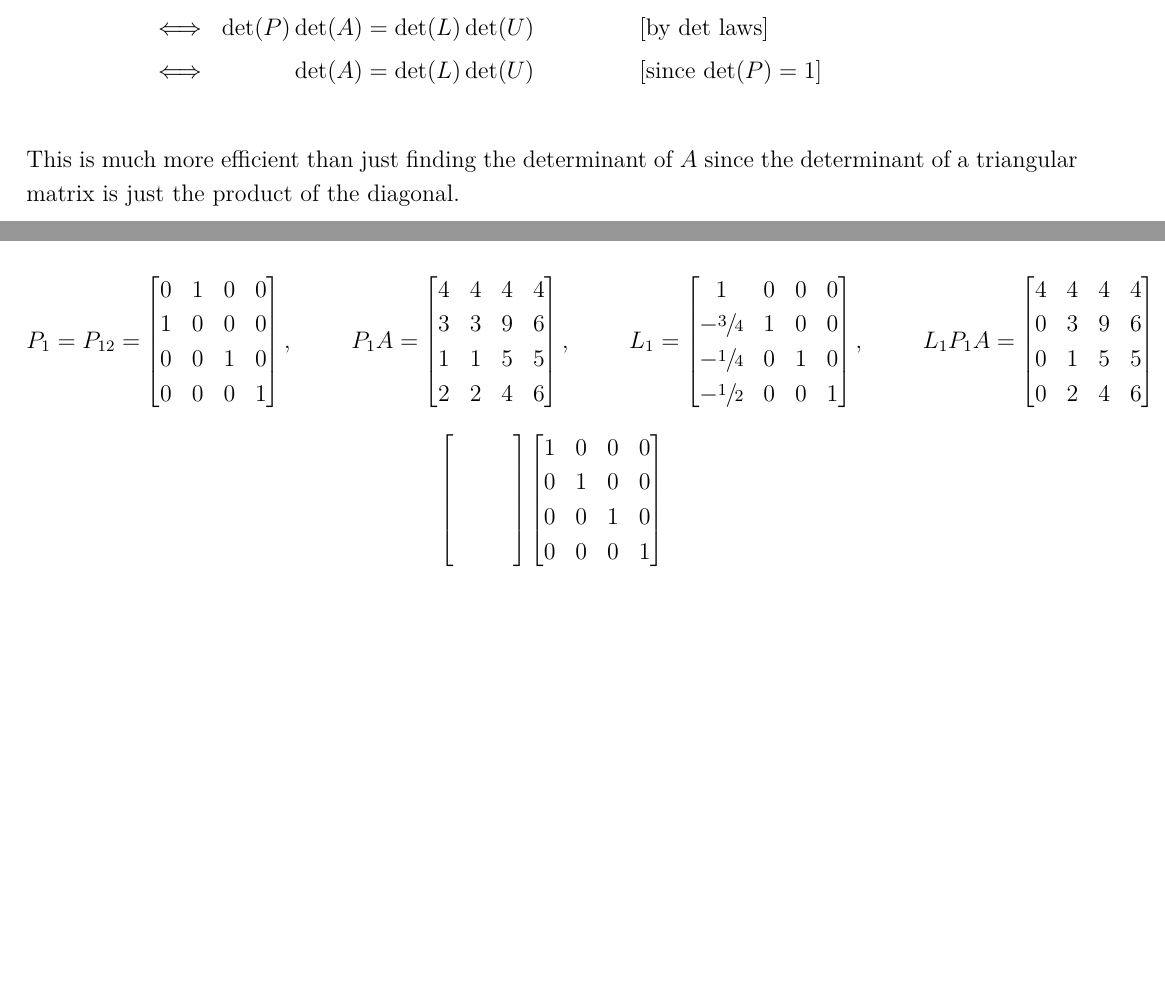
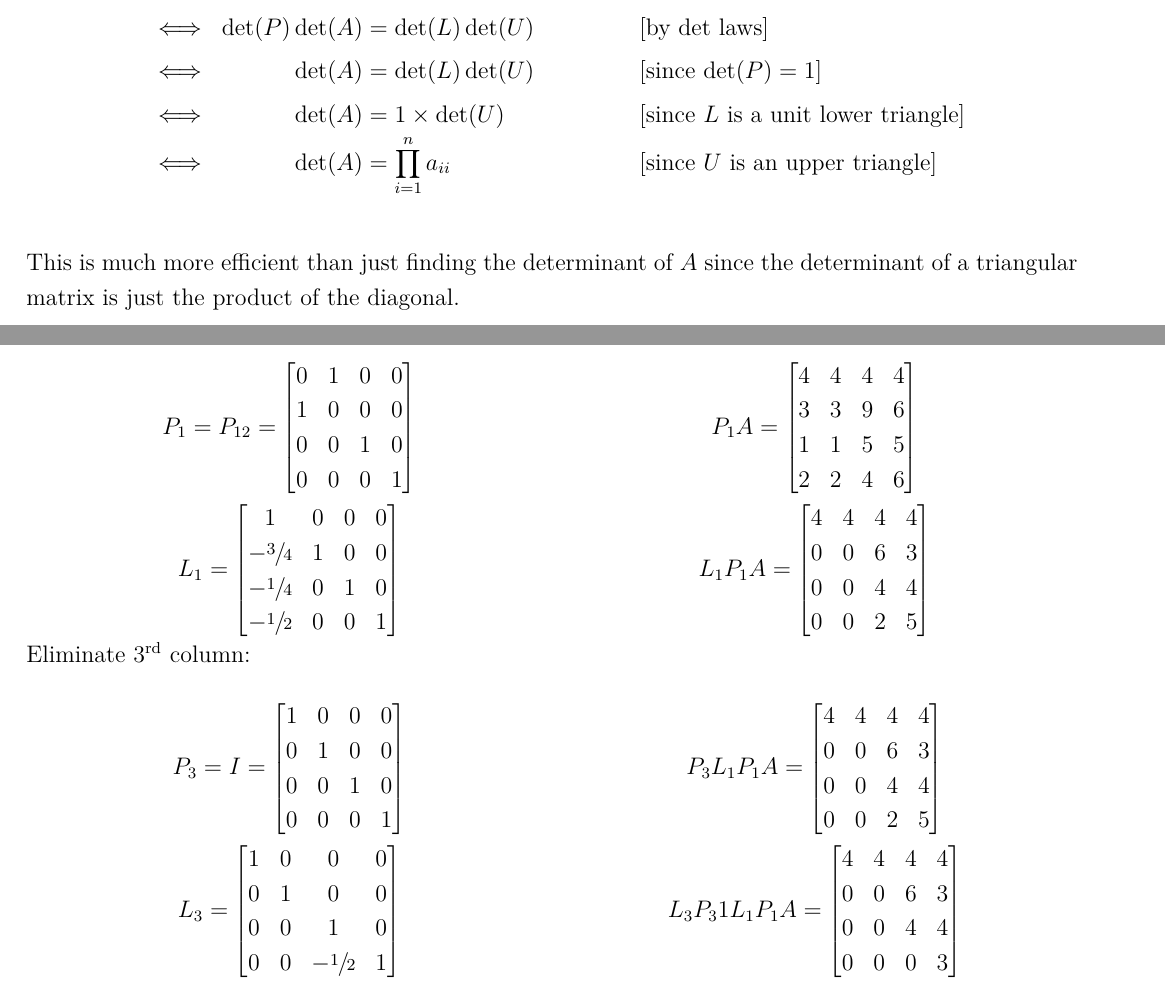
Before and after one commit to Epicsteve2/LaTeX-Files, a LaTeX document (src/cscc37-a2.tex): two parts of pages 6 and 7 of 8 before the commit and two parts of pages 6 and 7 of 9 after it, joined at a grey line, cut so that both start at the same text, the shorter picture padded with empty space. Compiled offline with pdfLaTeX.

Commit message:
cscc37 a2 update

```diff
--- a/src/cscc37-a2.tex
+++ b/src/cscc37-a2.tex
@@ -236,6 +236,8 @@ as wanted
          & \Longleftrightarrow & \det(PA)       & {}= \det(LU)                      & [\text{det both sides}]      \\
          & \Longleftrightarrow & \det(P)\det(A) & {}= \det(L)\det(U) \hspace*{15mm} & [\text{by det laws}]         \\
          & \Longleftrightarrow & \det(A)        & {}= \det(L)\det(U)                & [\text{since $\det(P) = 1$}] \\
+         & \Longleftrightarrow & \det(A)        & {}= 1\times \det(U)                & [\text{since $L$ is a unit lower triangle}] \\
+         & \Longleftrightarrow & \det(A)        & {}= \prod_{i=1}^{n}a_{ii}                & [\text{since $U$ is an upper triangle}] \\
     \end{array}$
 }\\[1cm]
 This is much more efficient than just finding the determinant of $A$ since the determinant
@@ -271,37 +274,63 @@ $$
             1 & 0 & 0 & 0 \\
             0 & 0 & 1 & 0 \\
             0 & 0 & 0 & 1 \\
-    \end{bmatrix},\hspace*{1cm}
+        \end{bmatrix}
+    $$
+\end{minipage}
+\begin{minipage}[t]{0.5\textwidth}
+    $$
         P_1A=
         \begin{bmatrix}
             4 & 4 & 4 & 4 \\
             3 & 3 & 9 & 6 \\
             1 & 1 & 5 & 5 \\
             2 & 2 & 4 & 6 \\
-    \end{bmatrix},\hspace*{1cm}
+        \end{bmatrix}
+    $$
+\end{minipage}\\
+\begin{minipage}[t]{0.5\textwidth}
+    $$
         L_1=
         \begin{bmatrix}
             1             & 0 & 0 & 0 \\
             -\sfrac{3}{4} & 1 & 0 & 0 \\
             -\sfrac{1}{4} & 0 & 1 & 0 \\
             -\sfrac{1}{2} & 0 & 0 & 1 \\
-    \end{bmatrix},\hspace*{1cm}
+        \end{bmatrix}
+    $$
+\end{minipage}
+\begin{minipage}[t]{0.5\textwidth}
+    $$
         L_1P_1A=
         \begin{bmatrix}
             4 & 4 & 4 & 4 \\
-        0 & 3 & 9 & 6 \\
-        0 & 1 & 5 & 5 \\
-        0 & 2 & 4 & 6 \\
+            0 & 0 & 6 & 3 \\
+            0 & 0 & 4 & 4 \\
+            0 & 0 & 2 & 5 \\
         \end{bmatrix}
     $$
+\end{minipage}
 
+% $$
+%     L_1=
+%     \begin{bmatrix}
+%         1             & 0 & 0 & 0 \\
+%         -\sfrac{3}{4} & 1 & 0 & 0 \\
+%         -\sfrac{1}{4} & 0 & 1 & 0 \\
+%         -\sfrac{1}{2} & 0 & 0 & 1 \\
+%     \end{bmatrix},\hspace*{1cm}
+%     L_1P_1A=
+%     \begin{bmatrix}
+%         4 & 4 & 4 & 4 \\
+%         0 & 0 & 6 & 3 \\
+%         0 & 0 & 4 & 4 \\
+%         0 & 0 & 2 & 5 \\
+%     \end{bmatrix}
+% $$
+Eliminate $3^\text{rd}$ column:\\
+\begin{minipage}[t]{0.5\textwidth}
     $$
-    \begin{bmatrix}
-         &  &  & \\
-         &  &  & \\
-         &  &  & \\
-         &  &  & \\
-    \end{bmatrix}
+        P_3 = I =
         \begin{bmatrix}
             1 & 0 & 0 & 0 \\
             0 & 1 & 0 & 0 \\
@@ -309,5 +338,38 @@ $$
             0 & 0 & 0 & 1 \\
         \end{bmatrix}
     $$
+\end{minipage}
+\begin{minipage}[t]{0.5\textwidth}
+    $$
+        P_3L_1P_1A =
+        \begin{bmatrix}
+            4 & 4 & 4 & 4 \\
+            0 & 0 & 6 & 3 \\
+            0 & 0 & 4 & 4 \\
+            0 & 0 & 2 & 5 \\
+        \end{bmatrix}
+    $$
+\end{minipage}\\
+\begin{minipage}[t]{0.5\textwidth}
+    $$
+        L_3 =
+        \begin{bmatrix}
+            1 & 0 & 0             & 0 \\
+            0 & 1 & 0             & 0 \\
+            0 & 0 & 1             & 0 \\
+            0 & 0 & -\sfrac{1}{2} & 1 \\
+        \end{bmatrix}
+    $$
+\end{minipage}
+\begin{minipage}[t]{0.5\textwidth}
+    $$
+        L_3P_31L_1P_1A =
+        \begin{bmatrix}
+            4 & 4 & 4 & 4 \\
+            0 & 0 & 6 & 3 \\
+            0 & 0 & 4 & 4 \\
+            0 & 0 & 0 & 3 \\
+        \end{bmatrix}
+    $$
+\end{minipage}
 
-\noindent ~\\\hyperlink{toc}{\hypertarget{3.2}{(b)}}\\
```
Also changed, not shown: src/cscc37-a2.tex (34 more changed lines). Lines whose indentation alone changed are shown as unchanged.
